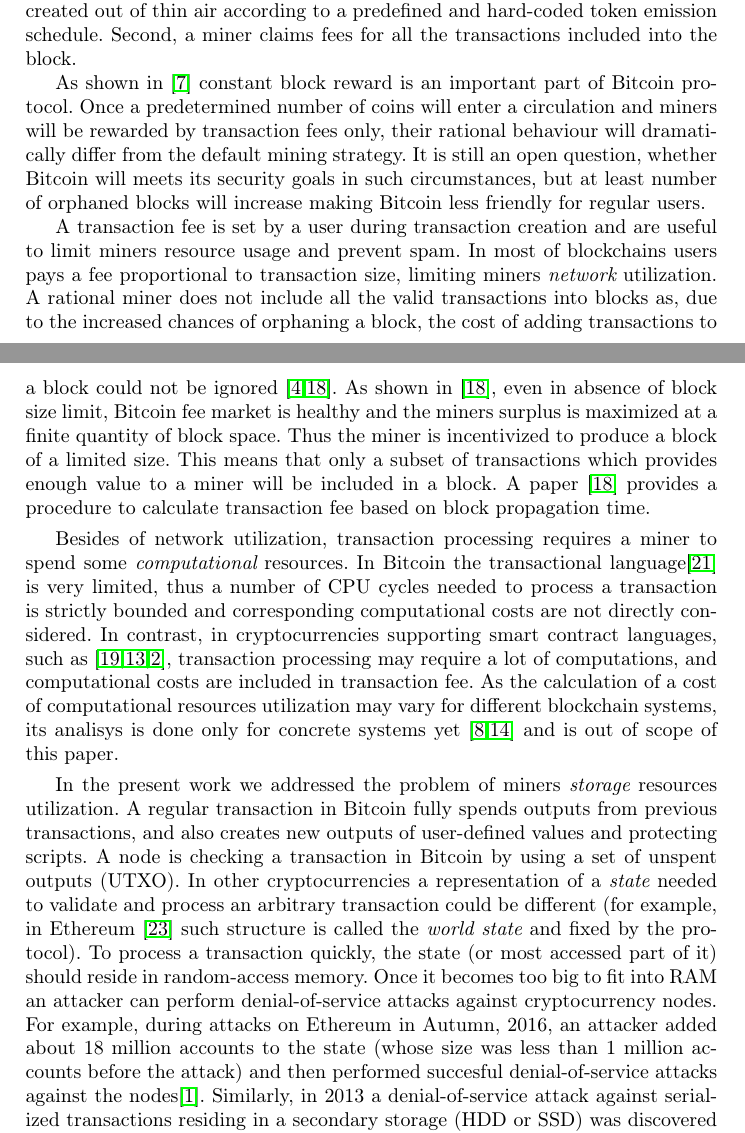
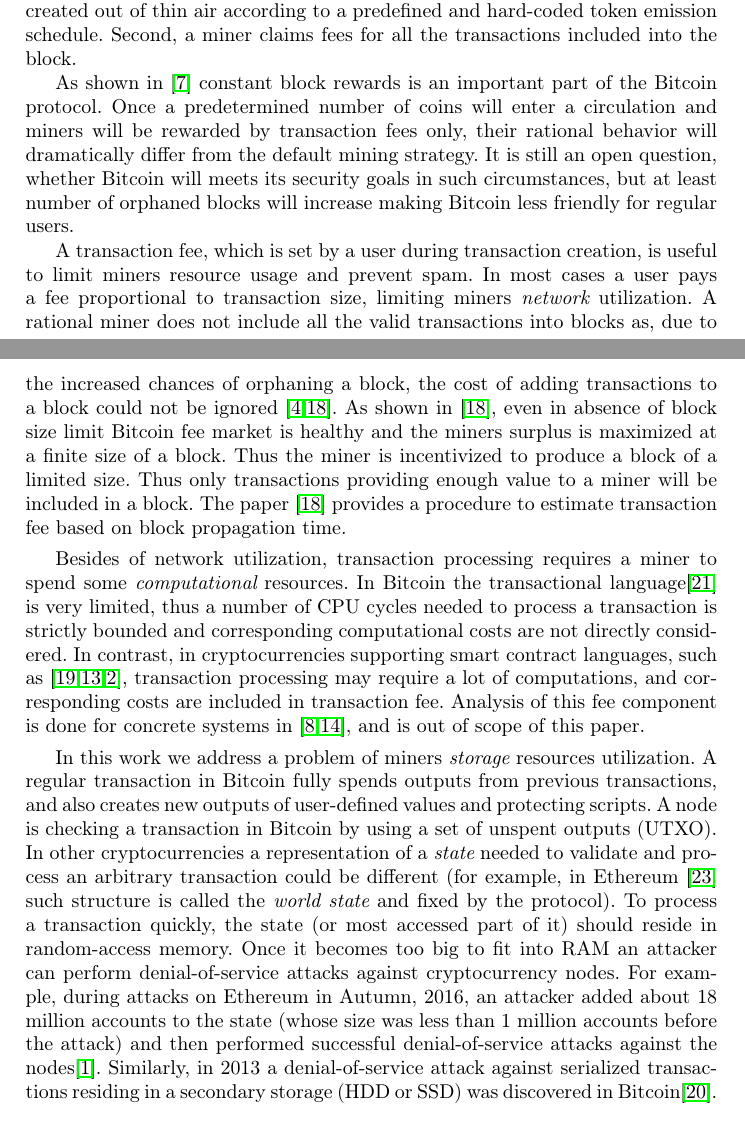
Before and after one commit to ergoplatform/spacefees, a LaTeX paper (fc18/sse.tex): two parts of pages 1 and 2 of 12, joined at a grey line, cut so that both start at the same text. Compiled offline with pdfLaTeX.

Commit message:
intro wip1

```diff
--- a/fc18/sse.tex
+++ b/fc18/sse.tex
@@ -100,26 +100,24 @@ constant number of bitcoins are created out of thin air according to a
 predefined and hard-coded token emission schedule. Second, a miner claims fees
 for all the transactions included into the block.
 
-As shown in~\cite{carlsten2016instability} constant block reward is an important
-part of Bitcoin protocol. Once a predetermined number of coins will enter a circulation
-and miners will be rewarded by transaction fees only, their rational behaviour will
+As shown in~\cite{carlsten2016instability} constant block rewards is an important
+part of the Bitcoin protocol. Once a predetermined number of coins will enter a circulation
+and miners will be rewarded by transaction fees only, their rational behavior will
 dramatically differ from the default mining strategy. It is still an open question, whether
 Bitcoin will meets its security goals in such circumstances, but at least number of
 orphaned blocks will increase making Bitcoin less friendly for regular users.
 
-A transaction fee is set by a user during transaction creation and are
-useful to limit miners resource usage and prevent spam. In most of
-blockchains users pays a fee proportional to transaction size,
+A transaction fee, which is set by a user during transaction creation, is
+useful to limit miners resource usage and prevent spam. In most cases a user pays a fee proportional to transaction size,
 limiting miners {\em network} utilization. A rational miner does not
 include all the valid transactions into blocks as, due to the increased
 chances of orphaning a block, the cost of adding transactions to a block
 could not be ignored~\cite{andersen2013,rizun2015transaction}. As shown
-in~\cite{rizun2015transaction}, even in absence of block size limit,
+in~\cite{rizun2015transaction}, even in absence of block size limit
 Bitcoin fee market is healthy and the miners surplus is maximized at a
-finite quantity of block space. Thus the miner is incentivized to produce
-a block of a limited size. This means that only a subset of transactions
-which provides enough value to a miner will be included in a block. A
-paper~\cite{rizun2015transaction} provides a procedure to calculate
+finite size of a block. Thus the miner is incentivized to produce
+a block of a limited size. Thus only transactions providing enough value to a miner will be included in a block. The
+paper~\cite{rizun2015transaction} provides a procedure to estimate
 transaction fee based on block propagation time.
 
 Besides of network utilization, transaction processing requires a miner
@@ -130,12 +128,10 @@ is strictly bounded and corresponding computational costs are not directly
 considered. In contrast, in cryptocurrencies supporting smart contract
 languages, such as~\cite{seijas2016scripting,tezosScript,solidity},
 transaction processing may require a lot of computations, and
-computational costs are included in transaction fee. As the calculation
-of a cost of computational resources utilization may vary for different
-blockchain systems, its analisys is done only for concrete systems yet
-\cite{Earlz2017,luu2015demystifying} and is out of scope of this paper.
+corresponding costs are included in transaction fee. Analysis of this fee component is done for concrete systems
+in \cite{Earlz2017,luu2015demystifying}, and is out of scope of this paper.
 
-In the present work we addressed the problem of miners {\em storage} resources utilization.
+In this work we address a problem of miners {\em storage} resources utilization.
 A regular transaction in Bitcoin fully spends outputs from previous transactions, and
 also creates new outputs of user-defined values and protecting scripts.
 %A notable and the only
@@ -153,7 +149,7 @@ random-access memory. Once it becomes too big to fit into RAM an attacker can
 perform denial-of-service attacks against cryptocurrency nodes. For example,
 during attacks on Ethereum in Autumn, 2016, an attacker added about 18 million
 accounts to the state~(whose size was less than 1 million accounts before the
-attack) and then performed succesful denial-of-service attacks against the
+attack) and then performed successful denial-of-service attacks against the
 nodes\cite{eth2016dos}. Similarly, in 2013 a denial-of-service attack against
 serialized transactions residing in a secondary storage~(HDD or SSD) was
 discovered in Bitcoin\cite{vasek2014empirical}.
```
